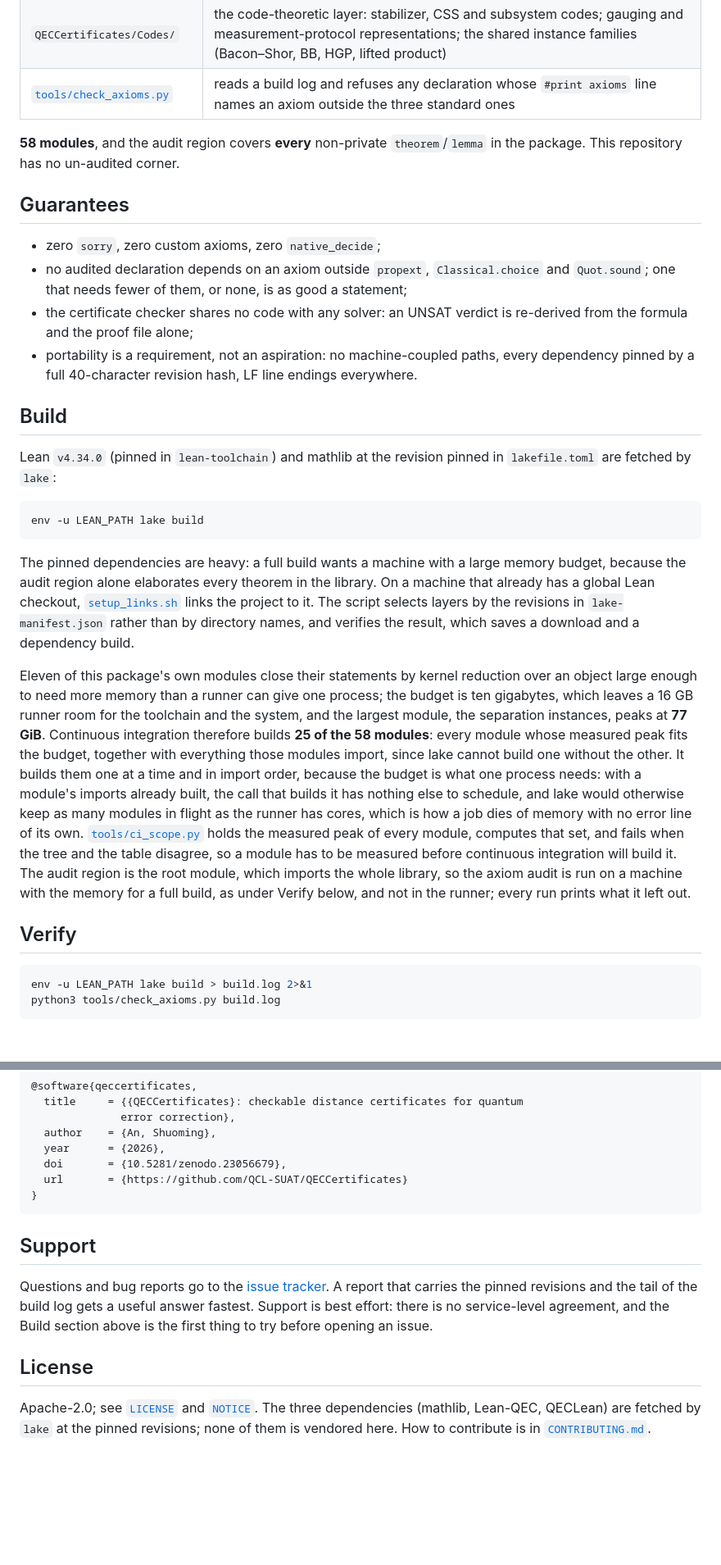
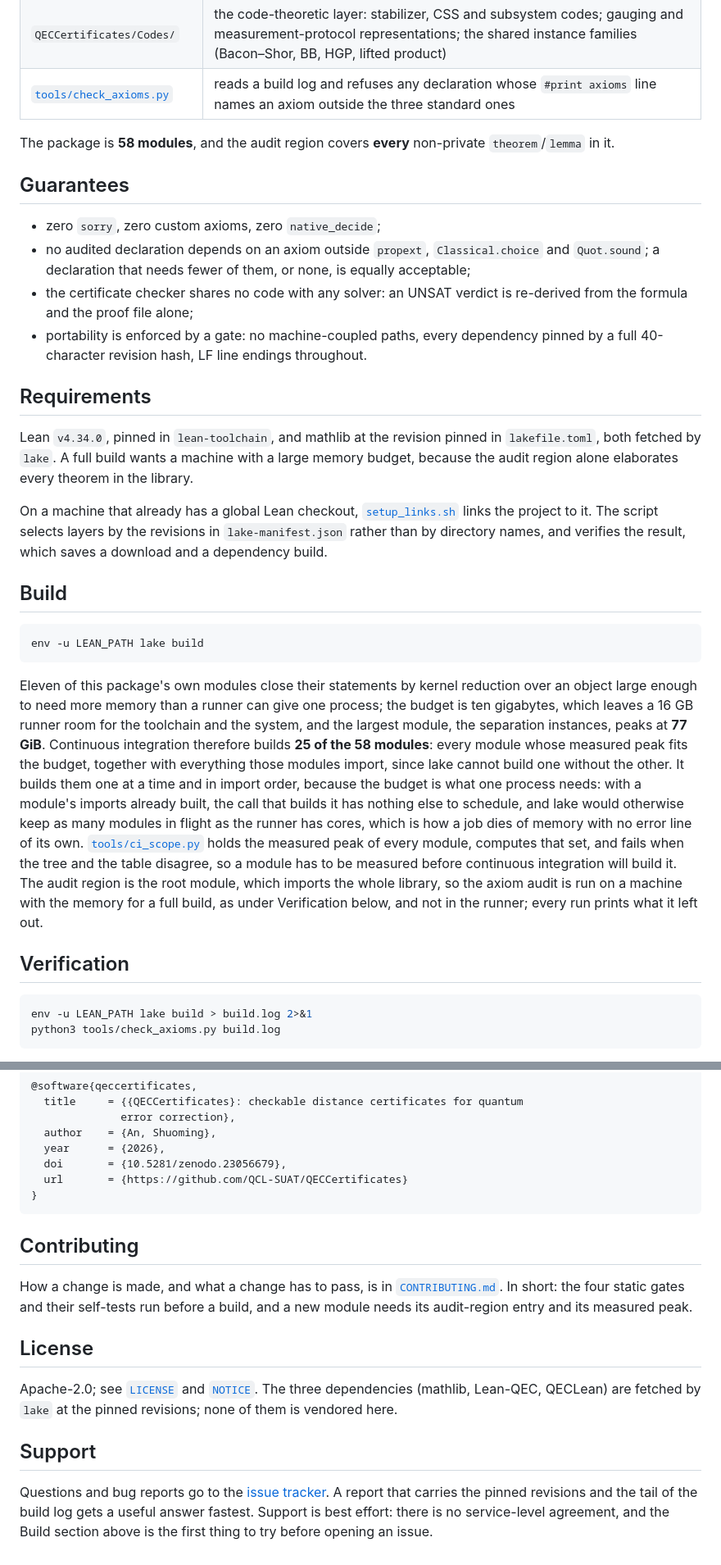
Before and after one commit to QCL-SUAT/QECCertificates, a Markdown page: README.md, 2 parts joined by grey strips. Shown at 82% size. Drawn GitHub-style; blank space fills up the shorter version.

````diff
--- a/README.md
+++ b/README.md
@@ -37,33 +51,35 @@ an audit region so that a reader can see which axioms it rests on.
 | `QECCertificates/Codes/` | the code-theoretic layer: stabilizer, CSS and subsystem codes; gauging and measurement-protocol representations; the shared instance families (Bacon–Shor, BB, HGP, lifted product) |
 | [`tools/check_axioms.py`](tools/check_axioms.py) | reads a build log and refuses any declaration whose `#print axioms` line names an axiom outside the three standard ones |
 
-**58 modules**, and the audit region covers **every** non-private `theorem`/`lemma` in
-the package. This repository has no un-audited corner.
+The package is **58 modules**, and the audit region covers **every** non-private
+`theorem`/`lemma` in it.
 
 ## Guarantees
 
 * zero `sorry`, zero custom axioms, zero `native_decide`;
 * no audited declaration depends on an axiom outside `propext`, `Classical.choice` and
-  `Quot.sound`; one that needs fewer of them, or none, is as good a statement;
+  `Quot.sound`; a declaration that needs fewer of them, or none, is equally acceptable;
 * the certificate checker shares no code with any solver: an UNSAT verdict is re-derived
   from the formula and the proof file alone;
-* portability is a requirement, not an aspiration: no machine-coupled paths, every
-  dependency pinned by a full 40-character revision hash, LF line endings everywhere.
+* portability is enforced by a gate: no machine-coupled paths, every dependency pinned by
+  a full 40-character revision hash, LF line endings throughout.
+
+## Requirements
+
+Lean `v4.34.0`, pinned in `lean-toolchain`, and mathlib at the revision pinned in
+`lakefile.toml`, both fetched by `lake`. A full build wants a machine with a large memory
+budget, because the audit region alone elaborates every theorem in the library.
+
+On a machine that already has a global Lean checkout, [`setup_links.sh`](setup_links.sh)
+links the project to it. The script selects layers by the revisions in
+`lake-manifest.json` rather than by directory names, and verifies the result, which saves
+a download and a dependency build.
 
 ## Build
-
-Lean `v4.34.0` (pinned in `lean-toolchain`) and mathlib at the revision pinned in
-`lakefile.toml` are fetched by `lake`:
 
 ```bash
 env -u LEAN_PATH lake build
 ```
-
-The pinned dependencies are heavy: a full build wants a machine with a large memory
-budget, because the audit region alone elaborates every theorem in the library. On a
-machine that already has a global Lean checkout, [`setup_links.sh`](setup_links.sh) links the project to
-it. The script selects layers by the revisions in `lake-manifest.json` rather than by
-directory names, and verifies the result, which saves a download and a dependency build.
 
 Eleven of this package's own modules close their statements by kernel reduction over an
 object large enough to need more memory than a runner can give one process; the budget is
@@ -79,10 +95,10 @@ cores, which is how a job dies of memory with no error line of its own.
 that set, and fails when the tree and the table disagree, so a module has to be measured
 before continuous integration will build it. The audit region is the root module, which
 imports the whole library, so the axiom audit is run on a machine with the memory for a
-full build, as under Verify below, and not in the runner; every run prints what it left
-out.
+full build, as under Verification below, and not in the runner; every run prints what it
+left out.
 
-## Verify
+## Verification
 
 ```bash
 env -u LEAN_PATH lake build > build.log 2>&1
@@ -110,6 +126,18 @@ carries the same information in machine-readable form.
 }
 ```
 
+## Contributing
+
+How a change is made, and what a change has to pass, is in
+[`CONTRIBUTING.md`](CONTRIBUTING.md). In short: the four static gates and their self-tests
+run before a build, and a new module needs its audit-region entry and its measured peak.
+
+## License
+
+Apache-2.0; see [`LICENSE`](LICENSE) and [`NOTICE`](NOTICE). The three dependencies
+(mathlib, Lean-QEC, QECLean) are fetched by `lake` at the pinned revisions; none of them
+is vendored here.
+
 ## Support
 
 Questions and bug reports go to the [issue
@@ -117,9 +145,3 @@ tracker](https://github.com/QCL-SUAT/QECCertificates/issues). A report that carr
 pinned revisions and the tail of the build log gets a useful answer fastest. Support is
 best effort: there is no service-level agreement, and the Build section above is the
 first thing to try before opening an issue.
-
-## License
-
-Apache-2.0; see [`LICENSE`](LICENSE) and [`NOTICE`](NOTICE). The three dependencies
-(mathlib, Lean-QEC, QECLean) are fetched by `lake` at the pinned revisions; none of them
-is vendored here. How to contribute is in [`CONTRIBUTING.md`](CONTRIBUTING.md).
````
Also changed, not shown: other parts of README.md (+19 -5 lines), README.zh-CN.md (+37 -19 lines).
